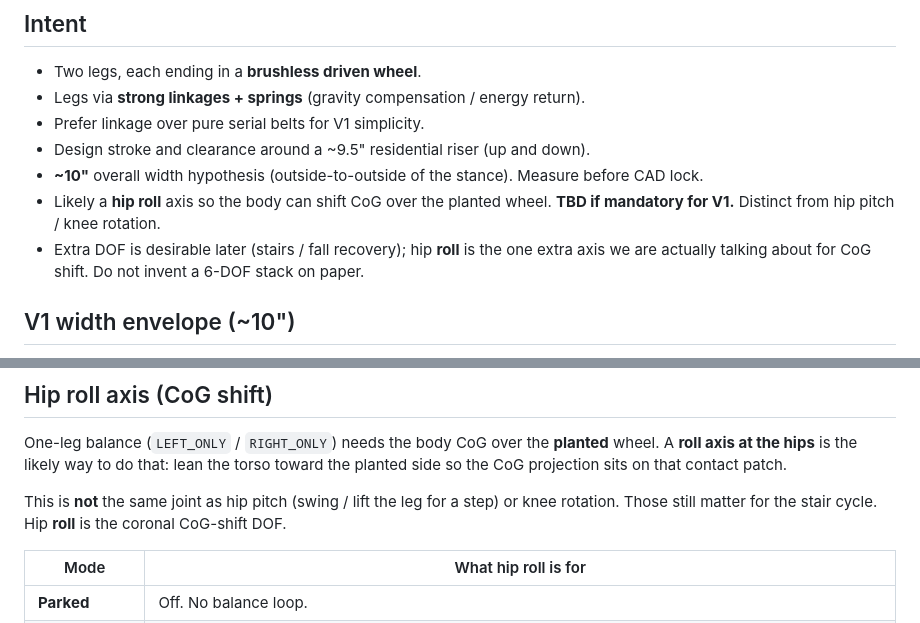
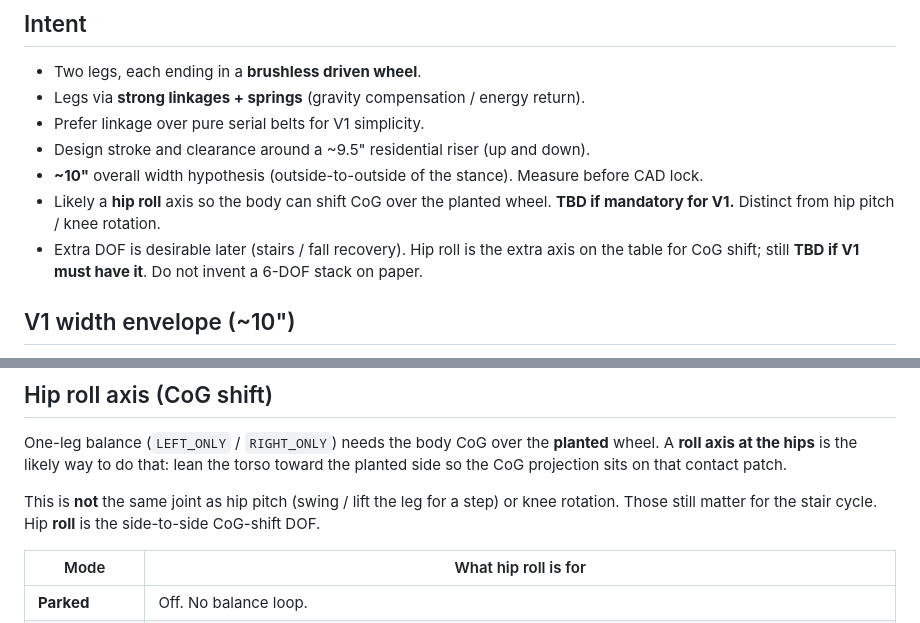
Before and after one commit to nova-centauri/hux-robot, a Markdown page: docs/mechanical.md, 2 parts joined by grey strips. Rendered like a GitHub page.

```diff
--- a/docs/mechanical.md
+++ b/docs/mechanical.md
@@ -12,7 +12,7 @@ V1 target is **one printable wheel-leg** with a linkage + spring stub, sized tow
 - Design stroke and clearance around a ~9.5" residential riser (up and down).
 - **~10"** overall width hypothesis (outside-to-outside of the stance). Measure before CAD lock.
 - Likely a **hip roll** axis so the body can shift CoG over the planted wheel. **TBD if mandatory for V1.** Distinct from hip pitch / knee rotation.
-- Extra DOF is desirable later (stairs / fall recovery); hip **roll** is the one extra axis we are actually talking about for CoG shift. Do not invent a 6-DOF stack on paper.
+- Extra DOF is desirable later (stairs / fall recovery). Hip roll is the extra axis on the table for CoG shift; still **TBD if V1 must have it**. Do not invent a 6-DOF stack on paper.
 
 ## V1 width envelope (~10")
 
@@ -31,7 +31,7 @@ Tick the width sketch in the V1 checklist when it exists. Do not print a second-
 
 One-leg balance (`LEFT_ONLY` / `RIGHT_ONLY`) needs the body CoG over the **planted** wheel. A **roll axis at the hips** is the likely way to do that: lean the torso toward the planted side so the CoG projection sits on that contact patch.
 
-This is **not** the same joint as hip pitch (swing / lift the leg for a step) or knee rotation. Those still matter for the stair cycle. Hip **roll** is the coronal CoG-shift DOF.
+This is **not** the same joint as hip pitch (swing / lift the leg for a step) or knee rotation. Those still matter for the stair cycle. Hip **roll** is the side-to-side CoG-shift DOF.
 
 | Mode | What hip roll is for |
 | --- | --- |
```
Also changed, not shown: docs/requirements.md (+1 -1 lines).
